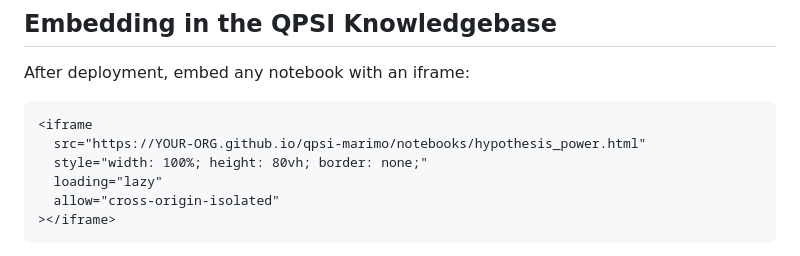
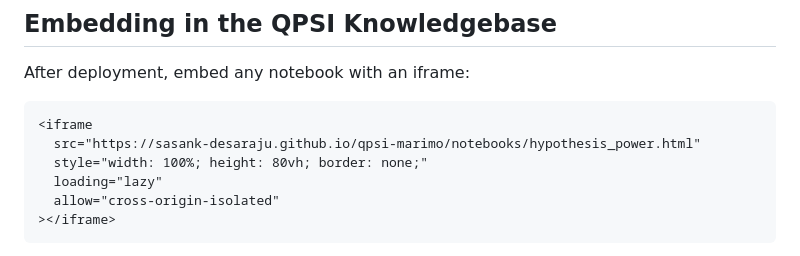
Before and after one commit to sasank-desaraju/qpsi-marimo, a Markdown page: README.md, the part around the change. Drawn GitHub-style.

Commit message:
updated readme iframe bit to show this repo

````diff
--- a/README.md
+++ b/README.md
@@ -104,7 +104,7 @@ After deployment, embed any notebook with an iframe:
 
 ```html
 <iframe
-  src="https://YOUR-ORG.github.io/qpsi-marimo/notebooks/hypothesis_power.html"
+  src="https://sasank-desaraju.github.io/qpsi-marimo/notebooks/hypothesis_power.html"
   style="width: 100%; height: 80vh; border: none;"
   loading="lazy"
   allow="cross-origin-isolated"
````
